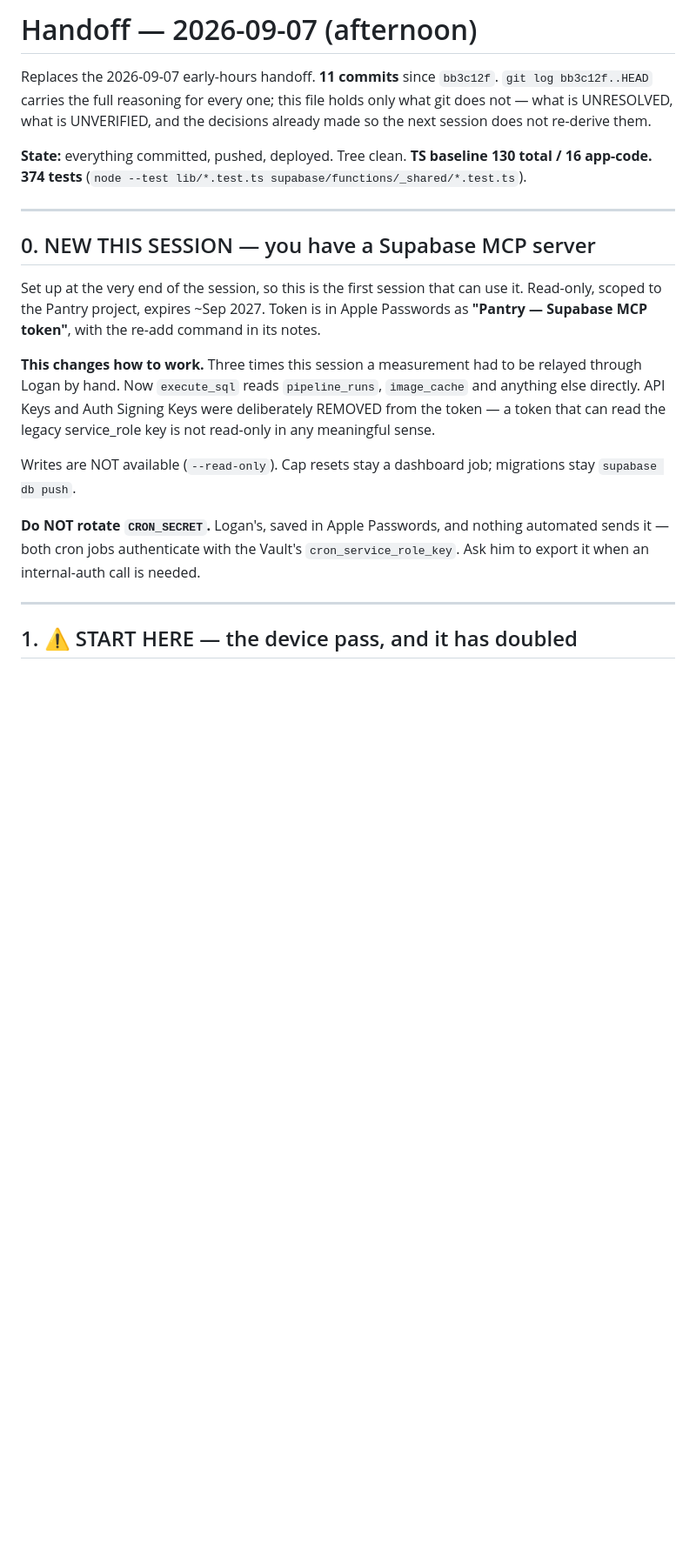
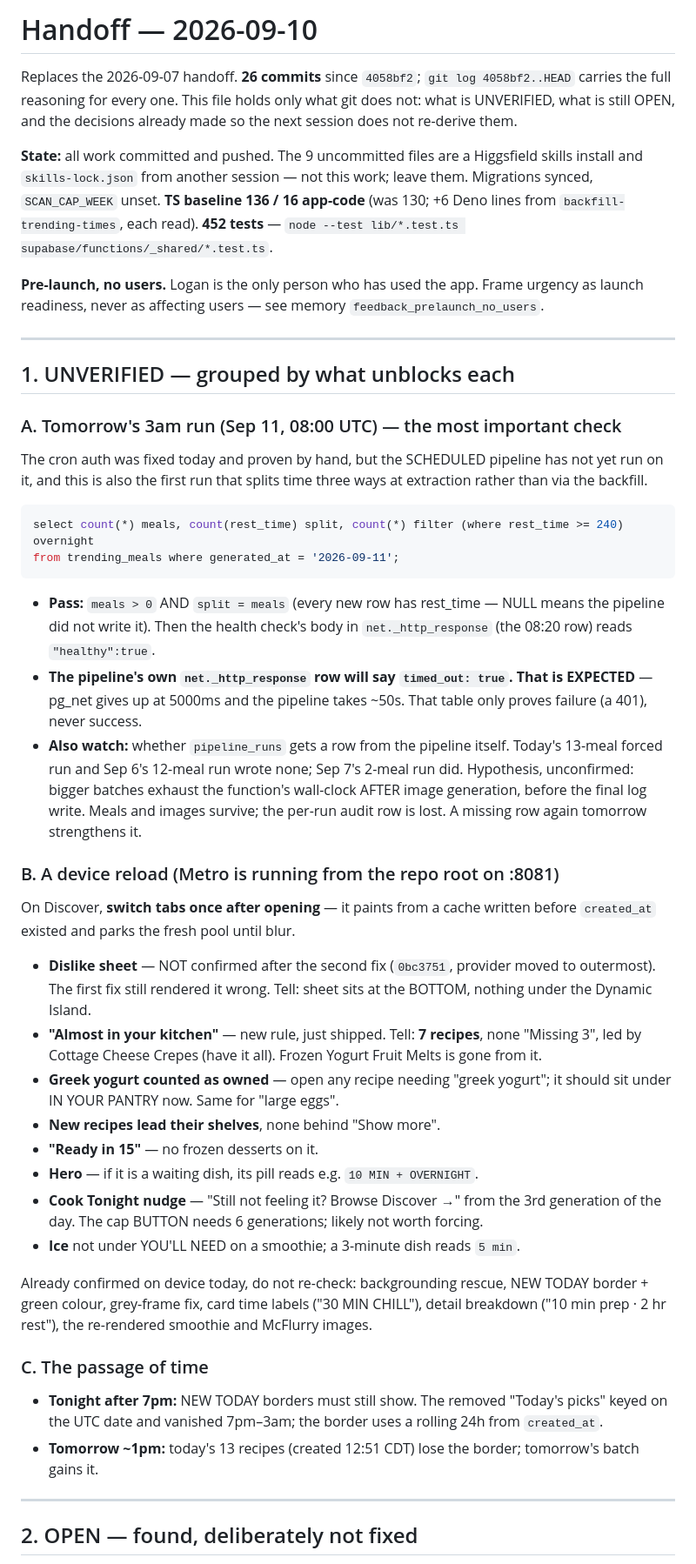
Before and after one commit to loganmasonshaver/Pantry, a Markdown page: handoff.md, the part around one of its changes. Shown at 87% size. GitHub-like rendering; blank space fills up the shorter version.

````diff
--- a/handoff.md
+++ b/handoff.md
@@ -1,35 +1,68 @@
-# Handoff — 2026-09-07 (afternoon)
+# Handoff — 2026-09-10
 
-Replaces the 2026-09-07 early-hours handoff. **11 commits** since `bb3c12f`.
-`git log bb3c12f..HEAD` carries the full reasoning for every one; this file holds only what git does
-not — what is UNRESOLVED, what is UNVERIFIED, and the decisions already made so the next session
-does not re-derive them.
+Replaces the 2026-09-07 handoff. **26 commits** since `4058bf2`; `git log 4058bf2..HEAD` carries the full
+reasoning for every one. This file holds only what git does not: what is UNVERIFIED, what is still OPEN,
+and the decisions already made so the next session does not re-derive them.
 
-**State:** everything committed, pushed, deployed. Tree clean.
-**TS baseline 130 total / 16 app-code. 374 tests**
-(`node --test lib/*.test.ts supabase/functions/_shared/*.test.ts`).
+**State:** all work committed and pushed. The 9 uncommitted files are a Higgsfield skills install and
+`skills-lock.json` from another session — not this work; leave them. Migrations synced, `SCAN_CAP_WEEK`
+unset. **TS baseline 136 / 16 app-code** (was 130; +6 Deno lines from `backfill-trending-times`, each
+read). **452 tests** — `node --test lib/*.test.ts supabase/functions/_shared/*.test.ts`.
+
+**Pre-launch, no users.** Logan is the only person who has used the app. Frame urgency as launch
+readiness, never as affecting users — see memory `feedback_prelaunch_no_users`.
 
 ---
 
-## 0. NEW THIS SESSION — you have a Supabase MCP server
+## 1. UNVERIFIED — grouped by what unblocks each
 
-Set up at the very end of the session, so this is the first session that can use it. Read-only,
-scoped to the Pantry project, expires ~Sep 2027. Token is in Apple Passwords as
-**"Pantry — Supabase MCP token"**, with the re-add command in its notes.
+### A. Tomorrow's 3am run (Sep 11, 08:00 UTC) — the most important check
 
-**This changes how to work.** Three times this session a measurement had to be relayed through
-Logan by hand. Now `execute_sql` reads `pipeline_runs`, `image_cache` and anything else directly.
-API Keys and Auth Signing Keys were deliberately REMOVED from the token — a token that can read
-the legacy service_role key is not read-only in any meaningful sense.
+The cron auth was fixed today and proven by hand, but the SCHEDULED pipeline has not yet run on it, and
+this is also the first run that splits time three ways at extraction rather than via the backfill.
 
-Writes are NOT available (`--read-only`). Cap resets stay a dashboard job; migrations stay
-`supabase db push`.
+```sql
+select count(*) meals, count(rest_time) split, count(*) filter (where rest_time >= 240) overnight
+from trending_meals where generated_at = '2026-09-11';
+```
+- **Pass:** `meals > 0` AND `split = meals` (every new row has rest_time — NULL means the pipeline did not
+  write it). Then the health check's body in `net._http_response` (the 08:20 row) reads `"healthy":true`.
+- **The pipeline's own `net._http_response` row will say `timed_out: true`. That is EXPECTED** — pg_net
+  gives up at 5000ms and the pipeline takes ~50s. That table only proves failure (a 401), never success.
+- **Also watch:** whether `pipeline_runs` gets a row from the pipeline itself. Today's 13-meal forced run
+  and Sep 6's 12-meal run wrote none; Sep 7's 2-meal run did. Hypothesis, unconfirmed: bigger batches
+  exhaust the function's wall-clock AFTER image generation, before the final log write. Meals and images
+  survive; the per-run audit row is lost. A missing row again tomorrow strengthens it.
 
-**Do NOT rotate `CRON_SECRET`.** Logan's, saved in Apple Passwords, and nothing automated sends it —
-both cron jobs authenticate with the Vault's `cron_service_role_key`. Ask him to export it when an
-internal-auth call is needed.
+### B. A device reload (Metro is running from the repo root on :8081)
+
+On Discover, **switch tabs once after opening** — it paints from a cache written before `created_at`
+existed and parks the fresh pool until blur.
+
+- **Dislike sheet** — NOT confirmed after the second fix (`0bc3751`, provider moved to outermost). The
+  first fix still rendered it wrong. Tell: sheet sits at the BOTTOM, nothing under the Dynamic Island.
+- **"Almost in your kitchen"** — new rule, just shipped. Tell: **7 recipes**, none "Missing 3", led by
+  Cottage Cheese Crepes (have it all). Frozen Yogurt Fruit Melts is gone from it.
+- **Greek yogurt counted as owned** — open any recipe needing "greek yogurt"; it should sit under
+  IN YOUR PANTRY now. Same for "large eggs".
+- **New recipes lead their shelves**, none behind "Show more".
+- **"Ready in 15"** — no frozen desserts on it.
+- **Hero** — if it is a waiting dish, its pill reads e.g. `10 MIN + OVERNIGHT`.
+- **Cook Tonight nudge** — "Still not feeling it? Browse Discover →" from the 3rd generation of the day.
+  The cap BUTTON needs 6 generations; likely not worth forcing.
+- **Ice** not under YOU'LL NEED on a smoothie; a 3-minute dish reads `5 min`.
+
+Already confirmed on device today, do not re-check: backgrounding rescue, NEW TODAY border + green colour,
+grey-frame fix, card time labels ("30 MIN CHILL"), detail breakdown ("10 min prep · 2 hr rest"), the
+re-rendered smoothie and McFlurry images.
+
+### C. The passage of time
+
+- **Tonight after 7pm:** NEW TODAY borders must still show. The removed "Today's picks" keyed on the UTC
+  date and vanished 7pm–3am; the border uses a rolling 24h from `created_at`.
+- **Tomorrow ~1pm:** today's 13 recipes (created 12:51 CDT) lose the border; tomorrow's batch gains it.
 
 ---
 
-## 1. ⚠️ START HERE — the device pass, and it has doubled
+## 2. OPEN — found, deliberately not fixed
 
````
Also changed, not shown: other parts of handoff.md (+47 -91 lines).
